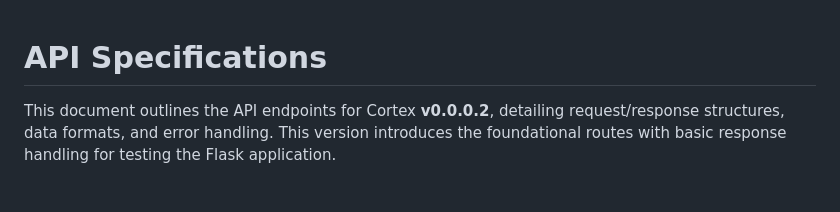
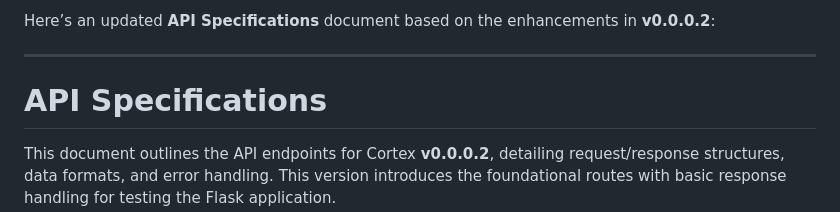
Before and after one commit to cortexGPT/cortexGPT, a Markdown page: docs/api_specifications.md, the part around the change. Rendered like a GitHub page; blank space fills up the shorter version.

Commit message:
Documentation: Re-update api_specifications.md

```diff
--- a/docs/api_specifications.md
+++ b/docs/api_specifications.md
@@ -1,3 +1,7 @@
+Here’s an updated **API Specifications** document based on the enhancements in **v0.0.0.2**:
+
+---
+
 # **API Specifications**
 
 This document outlines the API endpoints for Cortex **v0.0.0.2**, detailing request/response structures, data formats, and error handling. This version introduces the foundational routes with basic response handling for testing the Flask application.
```
